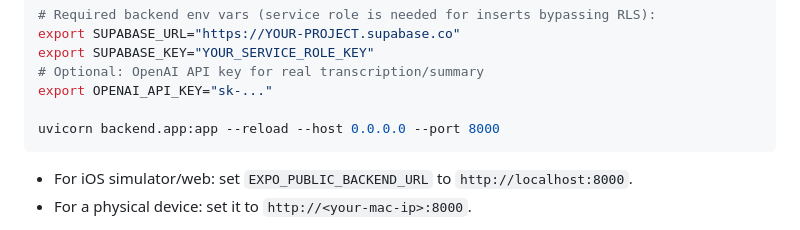
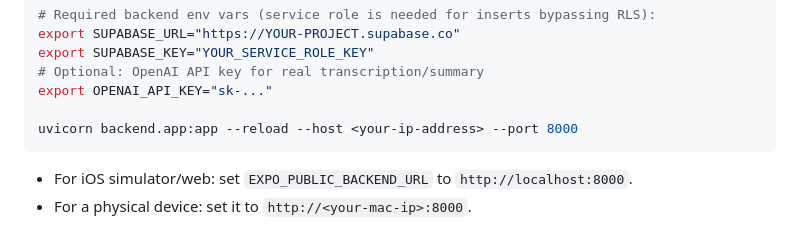
Before and after one commit to acaloracan/in-person-meeting-notes, a Markdown page: README.md, the part around the change. Rendered like a GitHub page.

````diff
--- a/README.md
+++ b/README.md
@@ -33,7 +33,7 @@ export SUPABASE_KEY="YOUR_SERVICE_ROLE_KEY"
 # Optional: OpenAI API key for real transcription/summary
 export OPENAI_API_KEY="sk-..."
 
-uvicorn backend.app:app --reload --host 0.0.0.0 --port 8000
+uvicorn backend.app:app --reload --host <your-ip-address> --port 8000
 ```
 
 - For iOS simulator/web: set `EXPO_PUBLIC_BACKEND_URL` to `http://localhost:8000`.
````
